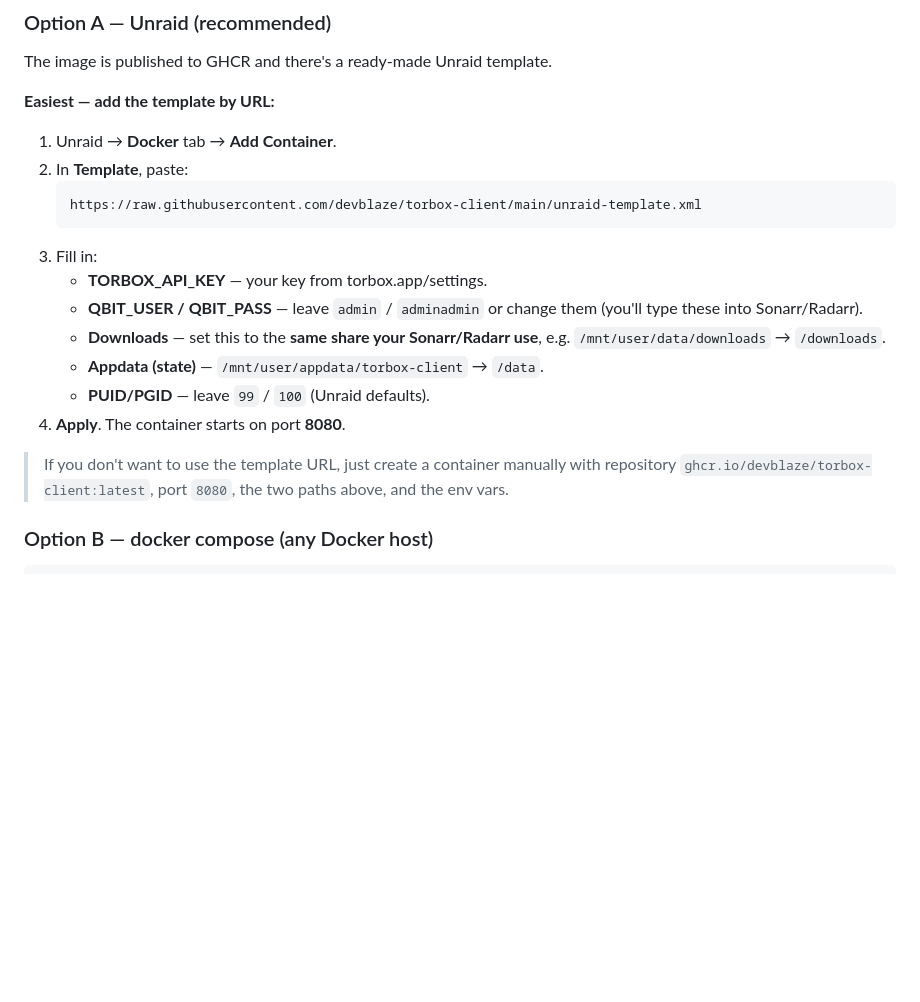
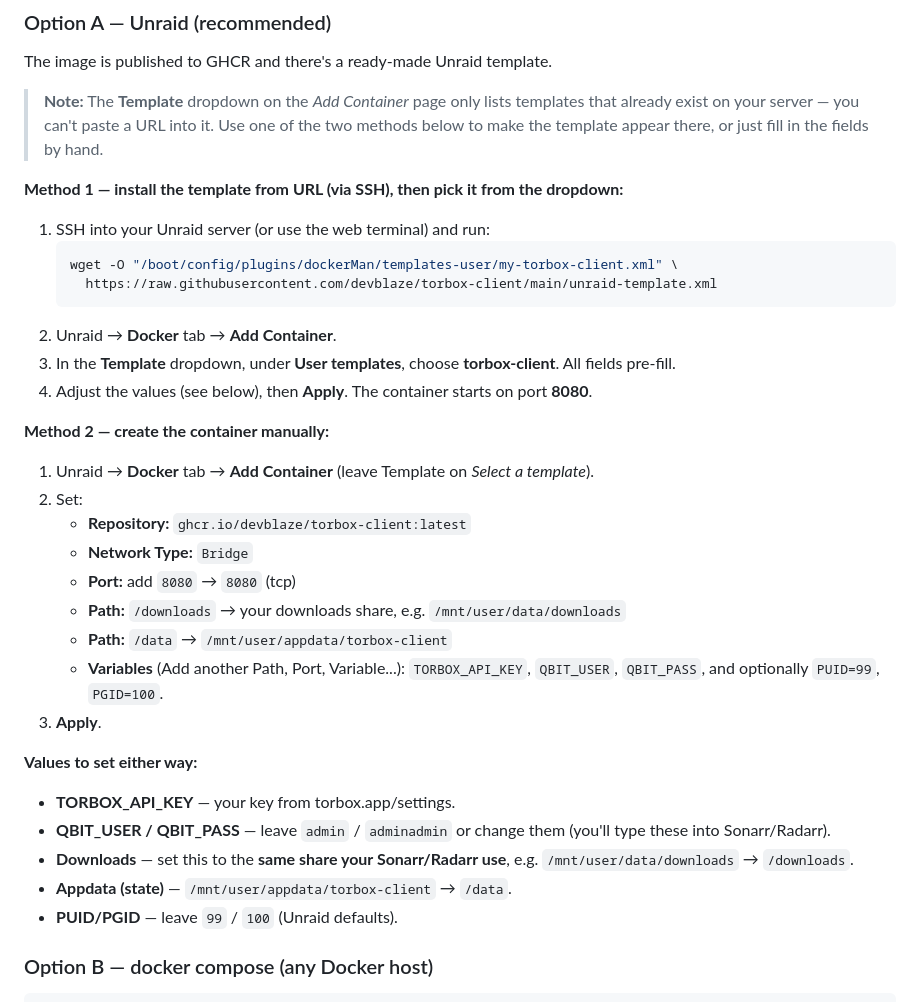
Before and after one commit to devblaze/torbox-client, a Markdown page: README.md, the part around the change. Drawn GitHub-style; blank space fills up the shorter version.

Commit message:
docs: fix Unraid install — Template dropdown can't take a URL
The Add Container 'Template' field only lists templates already on the
server, so pasting the raw XML URL there does nothing. Replace with two
working methods: install the template via SSH (wget into
templates-user) then pick it from the dropdown, or create the container
manually.

Co-Authored-By: Claude Opus 4.8 (1M context) <noreply@anthropic.com>

````diff
--- a/README.md
+++ b/README.md
@@ -33,22 +33,37 @@ Sonarr/Radarr ──(qBittorrent API)──▶ torbox-client ──(TorBox API)
 
 The image is published to GHCR and there's a ready-made Unraid template.
 
-**Easiest — add the template by URL:**
+> **Note:** The **Template** dropdown on the *Add Container* page only lists templates that already exist on your server — you can't paste a URL into it. Use one of the two methods below to make the template appear there, or just fill in the fields by hand.
 
-1. Unraid → **Docker** tab → **Add Container**.
-2. In **Template**, paste:
+**Method 1 — install the template from URL (via SSH), then pick it from the dropdown:**
+
+1. SSH into your Unraid server (or use the web terminal) and run:
+   ```bash
+   wget -O "/boot/config/plugins/dockerMan/templates-user/my-torbox-client.xml" \
+     https://raw.githubusercontent.com/devblaze/torbox-client/main/unraid-template.xml
    ```
-   https://raw.githubusercontent.com/devblaze/torbox-client/main/unraid-template.xml
-   ```
-3. Fill in:
+2. Unraid → **Docker** tab → **Add Container**.
+3. In the **Template** dropdown, under **User templates**, choose **torbox-client**. All fields pre-fill.
+4. Adjust the values (see below), then **Apply**. The container starts on port **8080**.
+
+**Method 2 — create the container manually:**
+
+1. Unraid → **Docker** tab → **Add Container** (leave Template on *Select a template*).
+2. Set:
+   - **Repository:** `ghcr.io/devblaze/torbox-client:latest`
+   - **Network Type:** `Bridge`
+   - **Port:** add `8080` → `8080` (tcp)
+   - **Path:** `/downloads` → your downloads share, e.g. `/mnt/user/data/downloads`
+   - **Path:** `/data` → `/mnt/user/appdata/torbox-client`
+   - **Variables** (Add another Path, Port, Variable...): `TORBOX_API_KEY`, `QBIT_USER`, `QBIT_PASS`, and optionally `PUID=99`, `PGID=100`.
+3. **Apply**.
+
+**Values to set either way:**
    - **TORBOX_API_KEY** — your key from torbox.app/settings.
    - **QBIT_USER / QBIT_PASS** — leave `admin` / `adminadmin` or change them (you'll type these into Sonarr/Radarr).
    - **Downloads** — set this to the **same share your Sonarr/Radarr use**, e.g. `/mnt/user/data/downloads` → `/downloads`.
    - **Appdata (state)** — `/mnt/user/appdata/torbox-client` → `/data`.
    - **PUID/PGID** — leave `99` / `100` (Unraid defaults).
-4. **Apply**. The container starts on port **8080**.
-
-> If you don't want to use the template URL, just create a container manually with repository `ghcr.io/devblaze/torbox-client:latest`, port `8080`, the two paths above, and the env vars.
 
 ### Option B — docker compose (any Docker host)
 
````
